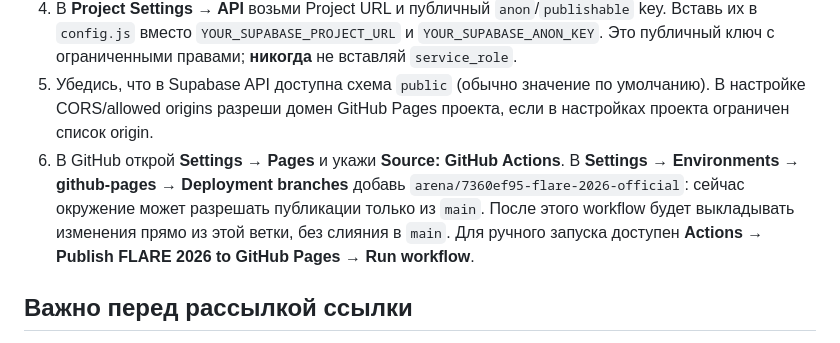
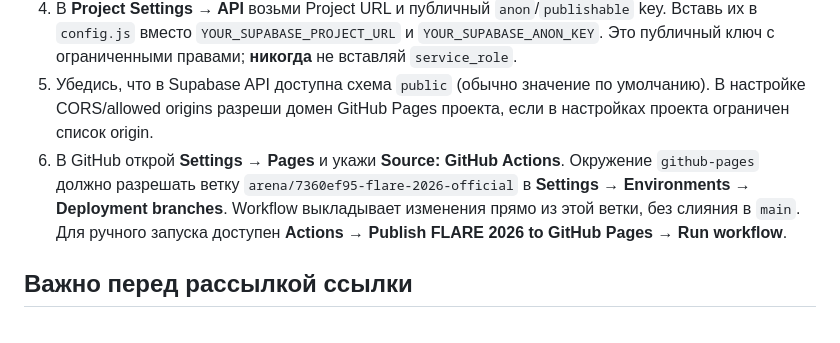
Before and after one commit to flare-award/FLARE-2026-OFFICIAL, a Markdown page: README.md, the part around the change. GitHub-like rendering.

Commit message:
Clarify Pages environment setup
Co-authored-by: arena-agent <297053741+arena-agent@users.noreply.github.com>

```diff
--- a/README.md
+++ b/README.md
@@ -17,7 +17,7 @@
 3. Участник при первом входе выбирает закреплённый ник и задаёт PIN (латиница/цифры, 4–72 знака). Первый email автоматически создаёт аккаунт; остальные разрешённые email этого же ника привяжутся к нему, только если указан тот же PIN. Вручную искать UUID и допривязывать дополнительные почты не нужно.
 4. В **Project Settings → API** возьми Project URL и публичный `anon`/`publishable` key. Вставь их в `config.js` вместо `YOUR_SUPABASE_PROJECT_URL` и `YOUR_SUPABASE_ANON_KEY`. Это публичный ключ с ограниченными правами; **никогда** не вставляй `service_role`.
 5. Убедись, что в Supabase API доступна схема `public` (обычно значение по умолчанию). В настройке CORS/allowed origins разреши домен GitHub Pages проекта, если в настройках проекта ограничен список origin.
-6. В GitHub открой **Settings → Pages** и укажи **Source: GitHub Actions**. В **Settings → Environments → github-pages → Deployment branches** добавь `arena/7360ef95-flare-2026-official`: сейчас окружение может разрешать публикации только из `main`. После этого workflow будет выкладывать изменения прямо из этой ветки, без слияния в `main`. Для ручного запуска доступен **Actions → Publish FLARE 2026 to GitHub Pages → Run workflow**.
+6. В GitHub открой **Settings → Pages** и укажи **Source: GitHub Actions**. Окружение `github-pages` должно разрешать ветку `arena/7360ef95-flare-2026-official` в **Settings → Environments → Deployment branches**. Workflow выкладывает изменения прямо из этой ветки, без слияния в `main`. Для ручного запуска доступен **Actions → Publish FLARE 2026 to GitHub Pages → Run workflow**.
 
 ## Важно перед рассылкой ссылки
 
```
